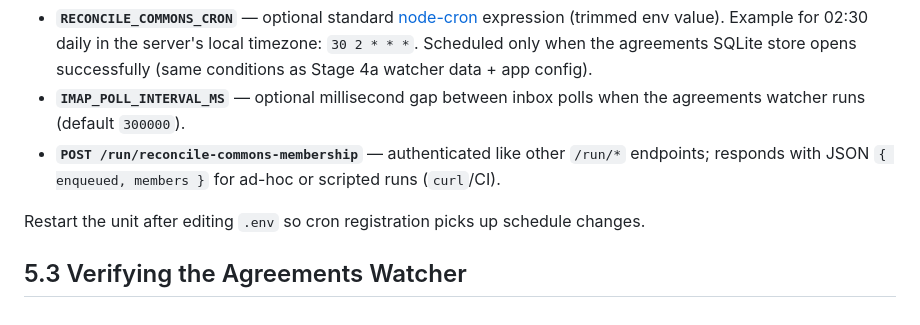
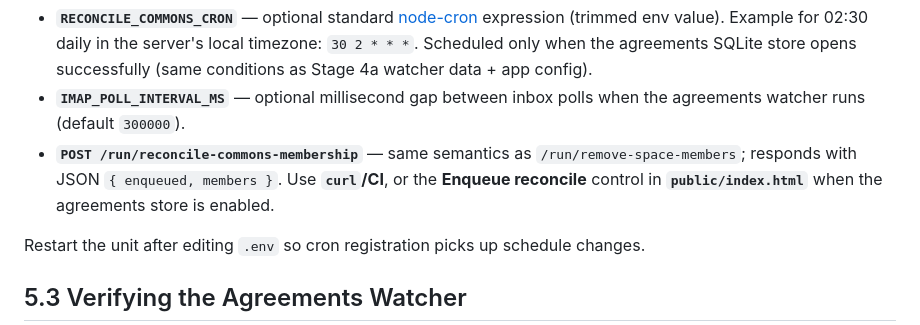
Before and after one commit to KevinTriplett/EmergentAdmin, a Markdown page: deploy.md, the part around the change. Drawn GitHub-style.

```diff
--- a/deploy.md
+++ b/deploy.md
@@ -284,7 +284,7 @@ automatic adds — not a second browser runner.
 
 - **`RECONCILE_COMMONS_CRON`** — optional standard [node-cron](https://www.npmjs.com/package/node-cron) expression (trimmed env value). Example for 02:30 daily in the server's local timezone: `30 2 * * *`. Scheduled only when the agreements SQLite store opens successfully (same conditions as Stage 4a watcher data + app config).
 - **`IMAP_POLL_INTERVAL_MS`** — optional millisecond gap between inbox polls when the agreements watcher runs (default `300000`).
-- **`POST /run/reconcile-commons-membership`** — authenticated like other `/run/*` endpoints; responds with JSON `{ enqueued, members }` for ad-hoc or scripted runs (`curl`/CI).
+- **`POST /run/reconcile-commons-membership`** — same semantics as `/run/remove-space-members`; responds with JSON `{ enqueued, members }`. Use **`curl`/CI**, or the **Enqueue reconcile** control in **`public/index.html`** when the agreements store is enabled.
 
 Restart the unit after editing `.env` so cron registration picks up schedule changes.
 
```
Also changed, not shown: agent_prompts/project_spec.md (+5 -3 lines).
